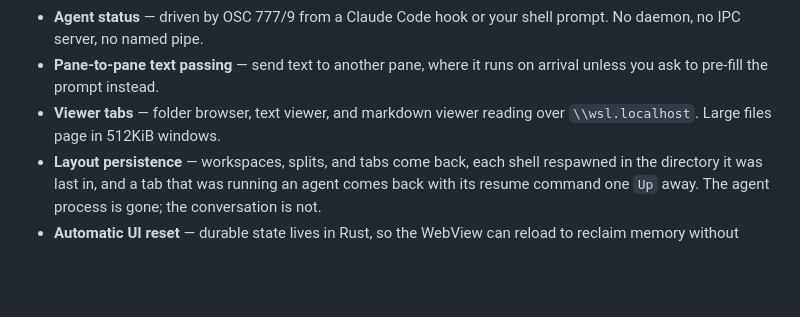
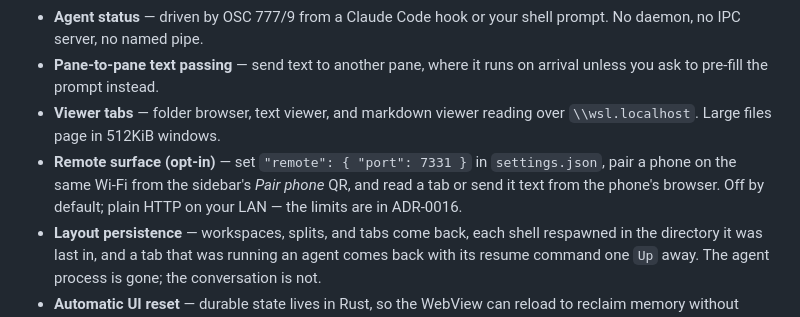
Before and after one commit to sjkwon-1023/winmux, a Markdown page: README.md, the part around the change. Rendered like a GitHub page; blank space fills up the shorter version.

Commit message:
docs: record the remote surface in ADR-0016 and the README
Co-Authored-By: Claude Fable 5.1 <noreply@anthropic.com>
Claude-Session: https://claude.ai/code/session_01TgseDCG48FtuAheaN8CW9S

```diff
--- a/README.md
+++ b/README.md
@@ -34,6 +34,7 @@ ConPTY → `wsl.exe` → a login shell. There is no PowerShell or CMD profile.
   you ask to pre-fill the prompt instead.
 - **Viewer tabs** — folder browser, text viewer, and markdown viewer reading over
   `\\wsl.localhost`. Large files page in 512KiB windows.
+- **Remote surface (opt-in)** — set `"remote": { "port": 7331 }` in `settings.json`, pair a phone on the same Wi-Fi from the sidebar's *Pair phone* QR, and read a tab or send it text from the phone's browser. Off by default; plain HTTP on your LAN — the limits are in ADR-0016.
 - **Layout persistence** — workspaces, splits, and tabs come back, each shell respawned in the
   directory it was last in, and a tab that was running an agent comes back with its resume
   command one `Up` away. The agent process is gone; the conversation is not.
```
Also changed, not shown: docs/adr/0016-remote-surface-over-lan.md (added, +133 -0 lines).
